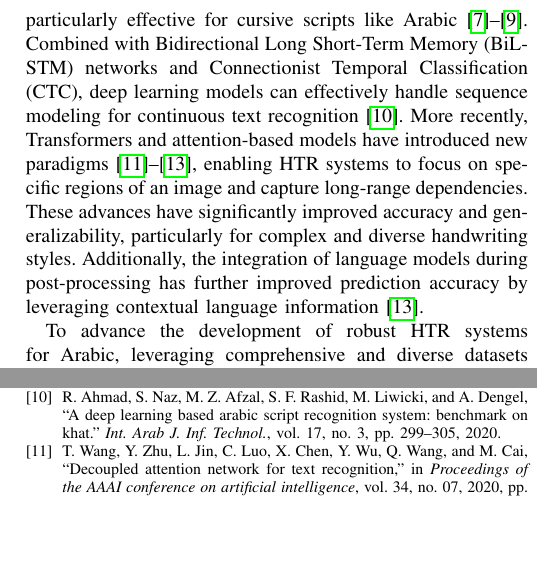
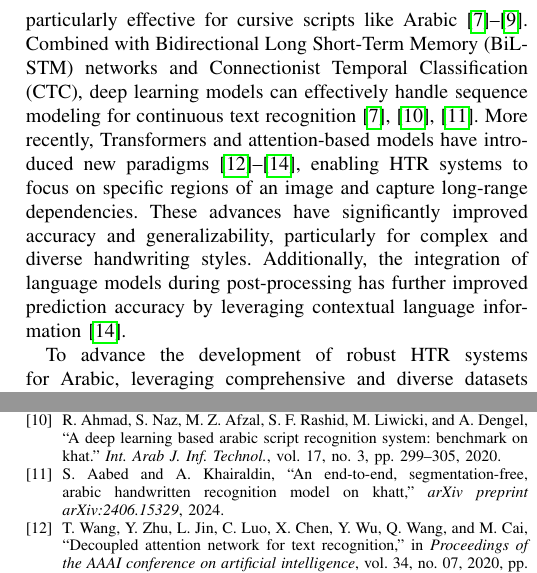
Before and after one commit to 7abushahla/MLR503-Project, a LaTeX paper (MLR503 Paper Draft/main.tex, which reads MLR503 Paper Draft/references.bib): two parts of the columns of pages 2 and 5 of 5, joined at a grey line, cut so that both start at the same text, the shorter picture padded with empty space. Compiled offline with pdfLaTeX.

Commit message:
cited some more

```diff
--- a/MLR503 Paper Draft/main.tex
+++ b/MLR503 Paper Draft/main.tex
@@ -113,7 +113,7 @@ Recognizing Arabic cursive handwriting presents unique challenges due to the inh
 
 Traditional Arabic HTR systems have predominantly relied on shallow learning techniques. These methods typically involve handcrafted feature extraction processes that are sensitive to noise and degradation, limiting their effectiveness and scalability \cite{parvez2013offline}. Furthermore, most existing systems adopt a segmentation-based approach, requiring the segmentation of words into individual characters before recognition \cite{faizullah2023survey}. This segmentation process is particularly challenging for Arabic due to the cursive connections between letters and the presence of similar character shapes, making it difficult to accurately isolate each character \cite{source5, source6}. In contrast, segmentation-free models (holistic approaches) recognize words as whole-word images without any segmentation processes, which can be more effective for specific applications with limited vocabularies \cite{source7, source8}.
 
-Deep learning has revolutionized HTR, offering superior performance and generalizability compared to traditional approaches. Convolutional Neural Networks (CNNs) have emerged as the foundation of modern HTR systems due to their ability to extract complex spatial features, making them particularly effective for cursive scripts like Arabic \cite{mosbah2024adocrnet, alrobah2022arabic, altwaijry2021arabic}. Combined with Bidirectional Long Short-Term Memory (BiLSTM) networks and Connectionist Temporal Classification (CTC), deep learning models can effectively handle sequence modeling for continuous text recognition \cite{ahmad2020deep}. More recently, Transformers and attention-based models have introduced new paradigms \cite{wang2020decoupled, li2023trocr, bhunia2021metahtr}, enabling HTR systems to focus on specific regions of an image and capture long-range dependencies. These advances have significantly improved accuracy and generalizability, particularly for complex and diverse handwriting styles. Additionally, the integration of language models during post-processing has further improved prediction accuracy by leveraging contextual language information \cite{bhunia2021metahtr}.
+Deep learning has revolutionized HTR, offering superior performance and generalizability compared to traditional approaches. Convolutional Neural Networks (CNNs) have emerged as the foundation of modern HTR systems due to their ability to extract complex spatial features, making them particularly effective for cursive scripts like Arabic \cite{mosbah2024adocrnet, alrobah2022arabic, altwaijry2021arabic}. Combined with Bidirectional Long Short-Term Memory (BiLSTM) networks and Connectionist Temporal Classification (CTC), deep learning models can effectively handle sequence modeling for continuous text recognition \cite{ahmad2020deep, aabed2024end, mosbah2024adocrnet}. More recently, Transformers and attention-based models have introduced new paradigms \cite{wang2020decoupled, li2023trocr, bhunia2021metahtr}, enabling HTR systems to focus on specific regions of an image and capture long-range dependencies. These advances have significantly improved accuracy and generalizability, particularly for complex and diverse handwriting styles. Additionally, the integration of language models during post-processing has further improved prediction accuracy by leveraging contextual language information \cite{bhunia2021metahtr}.
 
 To advance the development of robust HTR systems for Arabic, leveraging comprehensive and diverse datasets is paramount. While historical datasets like Muharaf \cite{saeed2024muharaf} have provided valuable resources for analyzing historical manuscripts, there is a growing need to shift focus towards more general and contemporary datasets to ensure broader applicability. In this study, we adopt the KHATT dataset \cite{khatt2020dataset}, a benchmark dataset renowned in the field of Arabic handwriting recognition. The KHATT dataset encompasses a wide range of modern handwritten Arabic text, covering diverse writing styles from different regions and writers. This shift from historical to contemporary data allows for the development of more generalized HTR systems capable of handling both historical and modern handwriting styles.
 
--- a/MLR503 Paper Draft/references.bib
+++ b/MLR503 Paper Draft/references.bib
@@ -285,0 +290,3 @@
+  journal={arXiv preprint arXiv:2406.15329},
+  year={2024}
+}
```
Also changed, not shown: MLR503 Paper Draft/main.pdf (added), MLR503 Paper Draft/references.bib (4 more changed lines).
